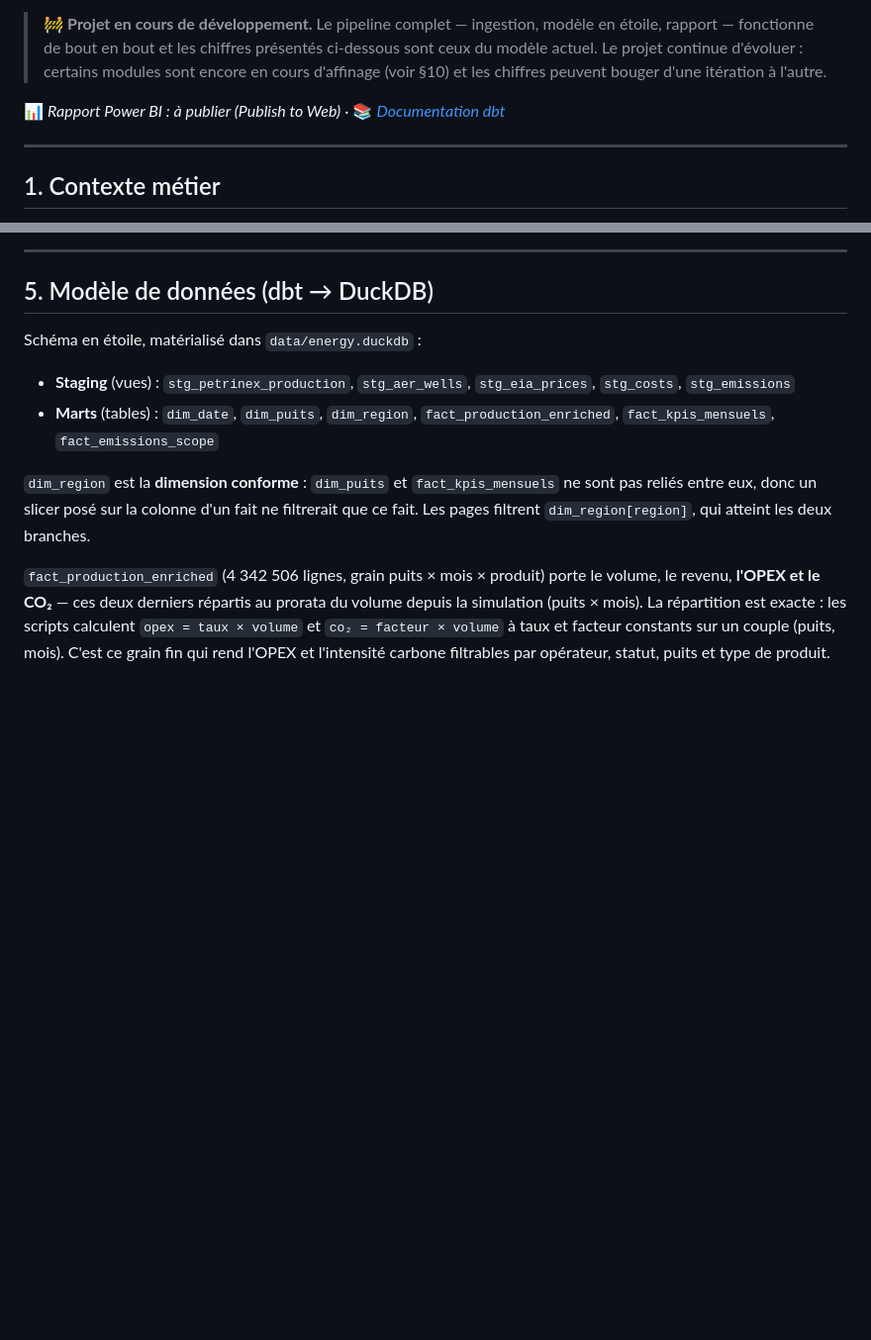
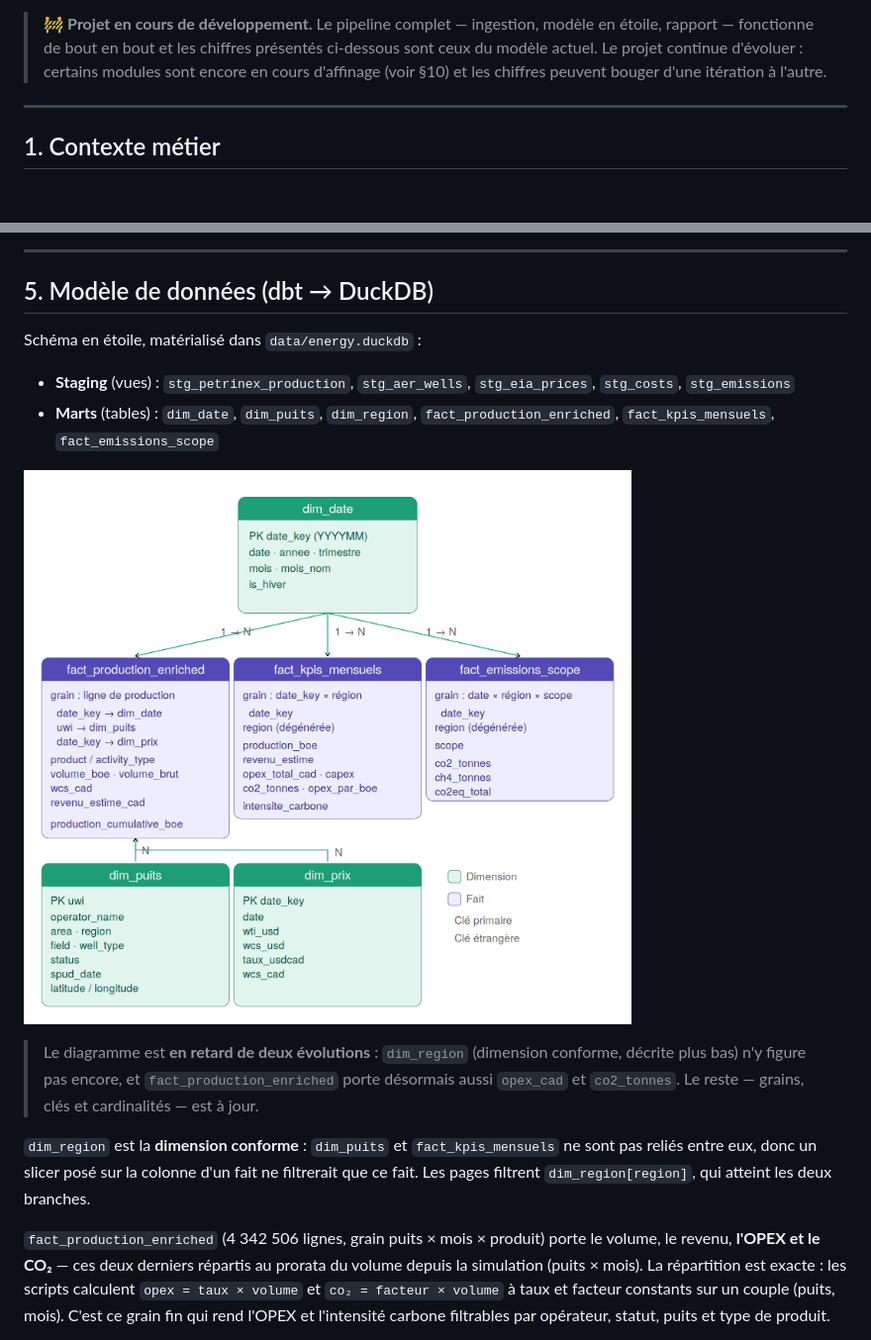
Before and after one commit to Nelson-Lefebvre/alberta-energy-bi, a Markdown page: README.md, 2 parts joined by grey strips. Shown at 99% size. Drawn GitHub-style; blank space fills up the shorter version.

Commit message:
docs(readme): embed the star-schema diagram, drop the stale publish line
docs/diagramme_bdd.png has been in the repo since June but no markdown ever
referenced it, so it could never render. Embedded in section 5, next to the table
list it illustrates.

Noted inline that the diagram predates two changes rather than shipping it as if
current: dim_region is absent from it, and fact_production_enriched now also carries
opex_cad and co2_tonnes. Grains, keys and cardinalities are still accurate.

Also removed the "Rapport Power BI : a publier (Publish to Web)" line, matching the
working-tree edit already made in the main checkout. It was redundant with the new
section 10, which states the report is not yet published; the dbt docs link it also
carried is already present in section 5.

```diff
--- a/README.md
+++ b/README.md
@@ -14,8 +14,6 @@ Dashboard analytique end‑to‑end simulant le centre de pilotage d'une opérat
 > étoile, rapport — fonctionne de bout en bout et les chiffres présentés ci-dessous sont
 > ceux du modèle actuel. Le projet continue d'évoluer : certains modules sont encore en
 > cours d'affinage (voir §10) et les chiffres peuvent bouger d'une itération à l'autre.
-
-📊 *Rapport Power BI : à publier (Publish to Web)* · 📚 *[Documentation dbt](docs/dbt/index.html)*
 
 ---
 
@@ -130,6 +128,12 @@ Schéma en étoile, matérialisé dans `data/energy.duckdb` :
   `stg_costs`, `stg_emissions`
 - **Marts** (tables) : `dim_date`, `dim_puits`, `dim_region`,
   `fact_production_enriched`, `fact_kpis_mensuels`, `fact_emissions_scope`
+
+![Schéma en étoile — dimensions, faits et cardinalités](docs/diagramme_bdd.png)
+
+> Le diagramme est **en retard de deux évolutions** : `dim_region` (dimension conforme,
+> décrite plus bas) n'y figure pas encore, et `fact_production_enriched` porte désormais
+> aussi `opex_cad` et `co2_tonnes`. Le reste — grains, clés et cardinalités — est à jour.
 
 `dim_region` est la **dimension conforme** : `dim_puits` et `fact_kpis_mensuels` ne sont
 pas reliés entre eux, donc un slicer posé sur la colonne d'un fait ne filtrerait que ce
```
